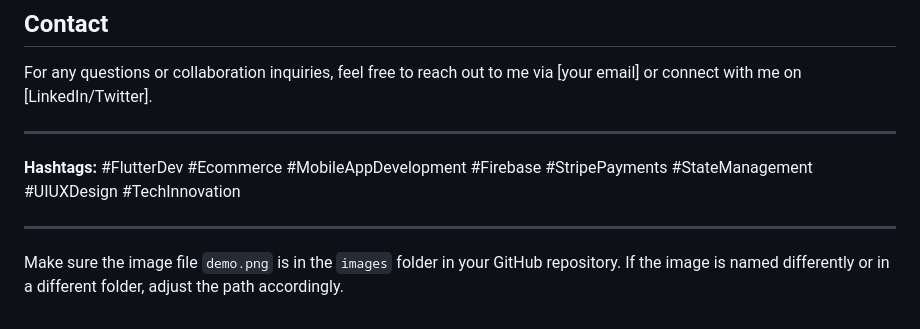
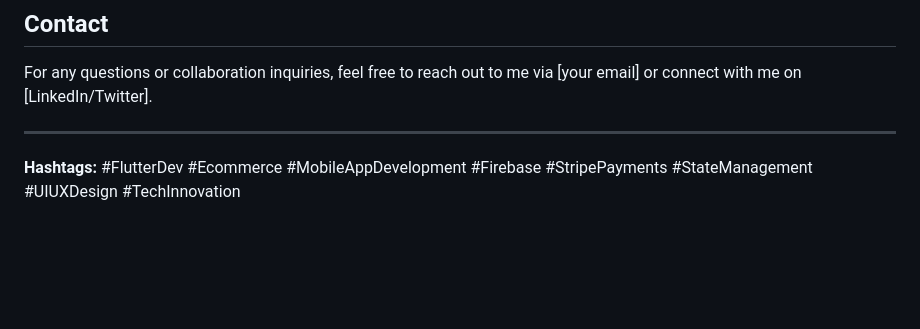
Before and after one commit to zainasif123/e-Store-Flutter, a Markdown page: README.md, the part around the change. GitHub-like rendering; blank space fills up the shorter version.

```diff
--- a/README.md
+++ b/README.md
@@ -86,7 +86,3 @@ For any questions or collaboration inquiries, feel free to reach out to me via [
 ---
 
 **Hashtags:** #FlutterDev #Ecommerce #MobileAppDevelopment #Firebase #StripePayments #StateManagement #UIUXDesign #TechInnovation
-
----
-
-Make sure the image file `demo.png` is in the `images` folder in your GitHub repository. If the image is named differently or in a different folder, adjust the path accordingly.
```
